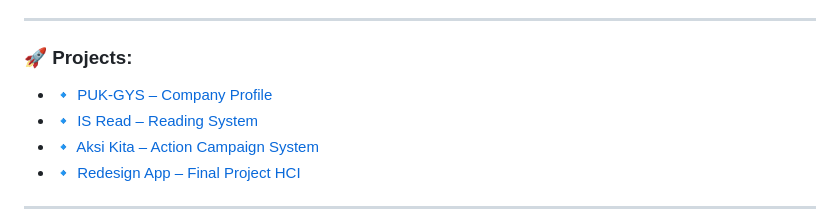
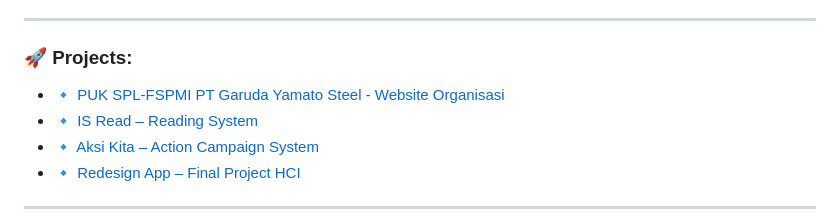
Before and after one commit to Silhi/silhi, a Markdown page: README.md, the part around the change. Rendered like a GitHub page.

```diff
--- a/README.md
+++ b/README.md
@@ -18,7 +18,7 @@
 ---
 
 ### 🚀 Projects:
-- 🔹 [PUK-GYS – Company Profile](https://github.com/Silhi/puk-gys)
+- 🔹 [PUK SPL-FSPMI PT Garuda Yamato Steel - Website Organisasi](https://github.com/Silhi/puk-gys)
 - 🔹 [IS Read – Reading System](https://github.com/Silhi/ISRead)
 - 🔹 [Aksi Kita – Action Campaign System](https://github.com/Silhi/Aksi-Kita-Project)
 - 🔹 [Redesign App – Final Project HCI](https://drive.google.com/folderview?id=1REAlRl1Zpq6eKcnEpb-7WN3ZLDlf-MW5)
```
